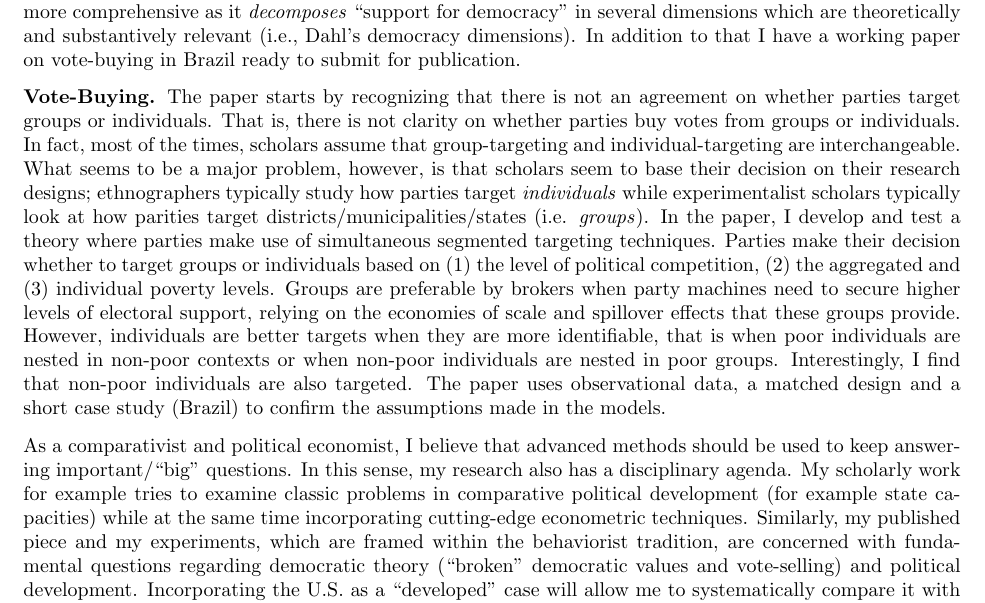
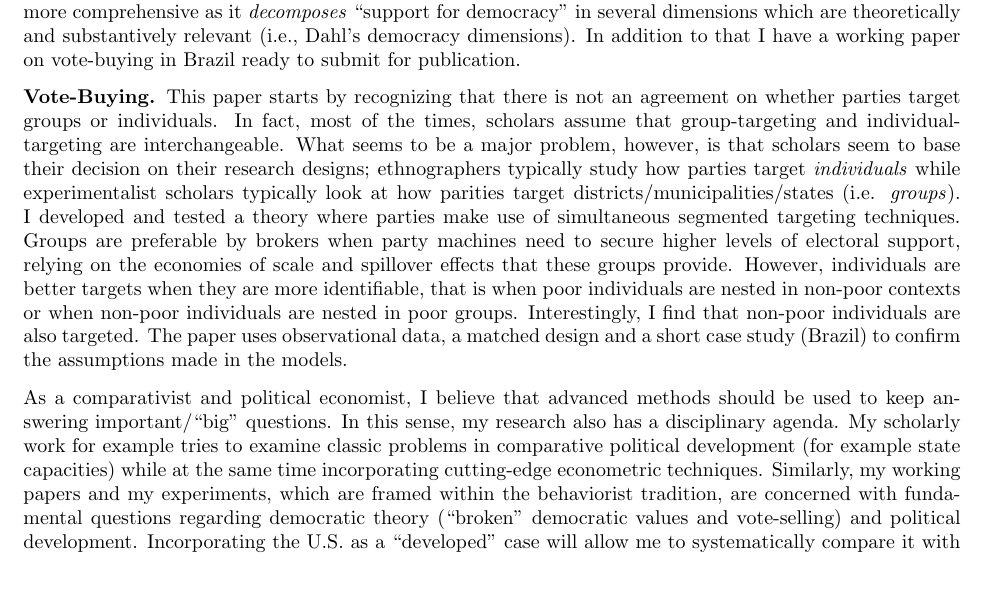
Before and after one commit to hbahamonde/Job_Market, a LaTeX document (Bahamonde_Cover_Letter.tex): part of page 2 of 2, cut so that both start at the same text, the shorter picture padded with empty space. The pictures show the PDF file Bahamonde_Cover_Letter.pdf that the author committed with the source.

Commit message:
Sep 8 2016

```diff
--- a/Bahamonde_Cover_Letter.tex
+++ b/Bahamonde_Cover_Letter.tex
@@ -90,6 +90,6 @@ In addition to the book manuscript, I am currently expanding the findings of a s
 
 {\bf Vote-Selling.} With the support of a generous grant I received from the Graduate School and the Department of Political Science, I utilized an experimental design to carry out two experiments in the U.S. out of a series of experiments to be fielded in Latin America for further comparison. I look at price elasticities on vote-selling relative to individual democratic values. Employing a \emph{list experiment} to capture non-biased answers on socially-condemnable/illegal behaviors (like vote-buying), my identification strategy allowed me to observe the ``tipping point'' where individuals prefer the cash over being a democratic citizen. In a separate study that was already fielded in the U.S., I designed a \emph{conjoint experiment} to identify which of Dahl's democratic dimensions should fail to predict individual propensities of vote-selling. Conjoint experiments allow researchers to directly isolate complex multi-dimensional concepts (such as support for democracy) and observe which dimension(s) is/are associated to the outcome of interest (in my case, vote-selling). Preliminary results show that when the liberal component, particularly the \emph{right to associate} fails, individuals are more likely to sell. In this sense, this project is very innovative as it departs from the common strategy of correlating the standard support for democracy question with vote-buying. My identification strategy is more comprehensive as it \emph{decomposes} ``support for democracy'' in several dimensions which are theoretically and substantively relevant (i.e., Dahl's democracy dimensions). In addition to that I have a working paper on vote-buying in Brazil ready to submit for publication.
 
-{\bf Vote-Buying.} The paper starts by recognizing that there is not an agreement on whether parties target groups or individuals. That is, there is not clarity on whether parties buy votes from groups or individuals. In fact, most of the times, scholars assume that group-targeting and individual-targeting are interchangeable. What seems to be a major problem, however, is that scholars seem to base their decision on their research designs; ethnographers typically study how parties target \emph{individuals} while experimentalist scholars typically look at how parities target districts/municipalities/states (i.e. \emph{groups}). In the paper, I develop and test a theory where parties make use of simultaneous segmented targeting techniques. Parties make their decision whether to target groups or individuals based on (1) the level of political competition, (2) the aggregated and (3) individual poverty levels. Groups are preferable by brokers when party machines need to secure higher levels of electoral support, relying on the economies of scale and spillover effects that these groups provide. However, individuals are better targets when they are more identifiable, that is when poor individuals are nested in non-poor contexts or when non-poor individuals are nested in poor groups. Interestingly, I find that non-poor individuals are also targeted. The paper uses observational data, a matched design and a short case study (Brazil) to confirm the assumptions made in the models.
+{\bf Vote-Buying.} This paper starts by recognizing that there is not an agreement on whether parties target groups or individuals. In fact, most of the times, scholars assume that group-targeting and individual-targeting are interchangeable. What seems to be a major problem, however, is that scholars seem to base their decision on their research designs; ethnographers typically study how parties target \emph{individuals} while experimentalist scholars typically look at how parities target districts/municipalities/states (i.e. \emph{groups}). I developed and tested a theory where parties make use of simultaneous segmented targeting techniques. Groups are preferable by brokers when party machines need to secure higher levels of electoral support, relying on the economies of scale and spillover effects that these groups provide. However, individuals are better targets when they are more identifiable, that is when poor individuals are nested in non-poor contexts or when non-poor individuals are nested in poor groups. Interestingly, I find that non-poor individuals are also targeted. The paper uses observational data, a matched design and a short case study (Brazil) to confirm the assumptions made in the models.
 
 % agenda: structure / behavior
```
Also changed, not shown: Bahamonde_Cover_Letter.pdf, Bahamonde_Cover_Letter.tex (2 more changed lines).
